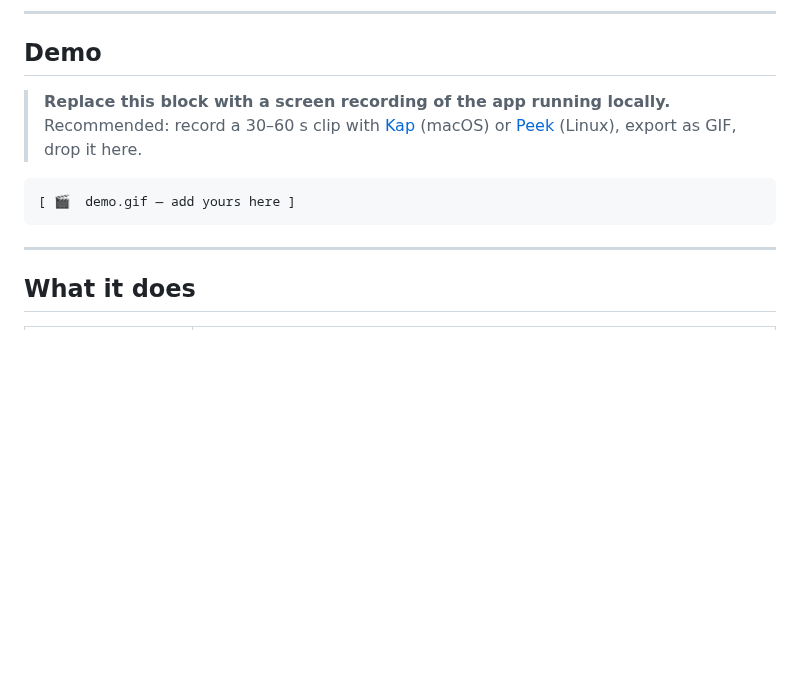
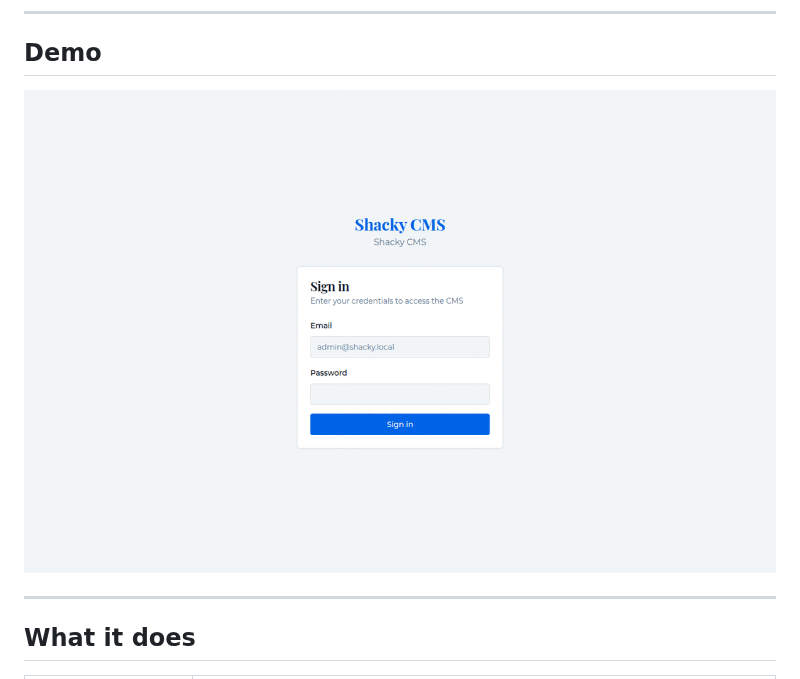
Before and after one commit to halleshubham/shacky-cms, a Markdown page: README.md, the part around the change. GitHub-like rendering; pictures changed too: demo.gif (added); blank space fills up the shorter version.

Commit message:
docs: add animated demo GIF showing full admin walkthrough
12-frame tour: login → dashboard → posts → editor → AI panel →
media → forms → subscribers → campaigns → issues → settings → integrations.

Co-Authored-By: Claude Sonnet 4.6 <noreply@anthropic.com>

````diff
--- a/README.md
+++ b/README.md
@@ -18,12 +18,7 @@ Write → Ingest → Publish → Send — all in one place.
 
 ## Demo
 
-> **Replace this block with a screen recording of the app running locally.**
-> Recommended: record a 30–60 s clip with [Kap](https://getkap.co/) (macOS) or [Peek](https://github.com/phw/peek) (Linux), export as GIF, drop it here.
-
-```
-[ 🎬  demo.gif — add yours here ]
-```
+![Shacky CMS demo](demo.gif)
 
 ---
 
````
